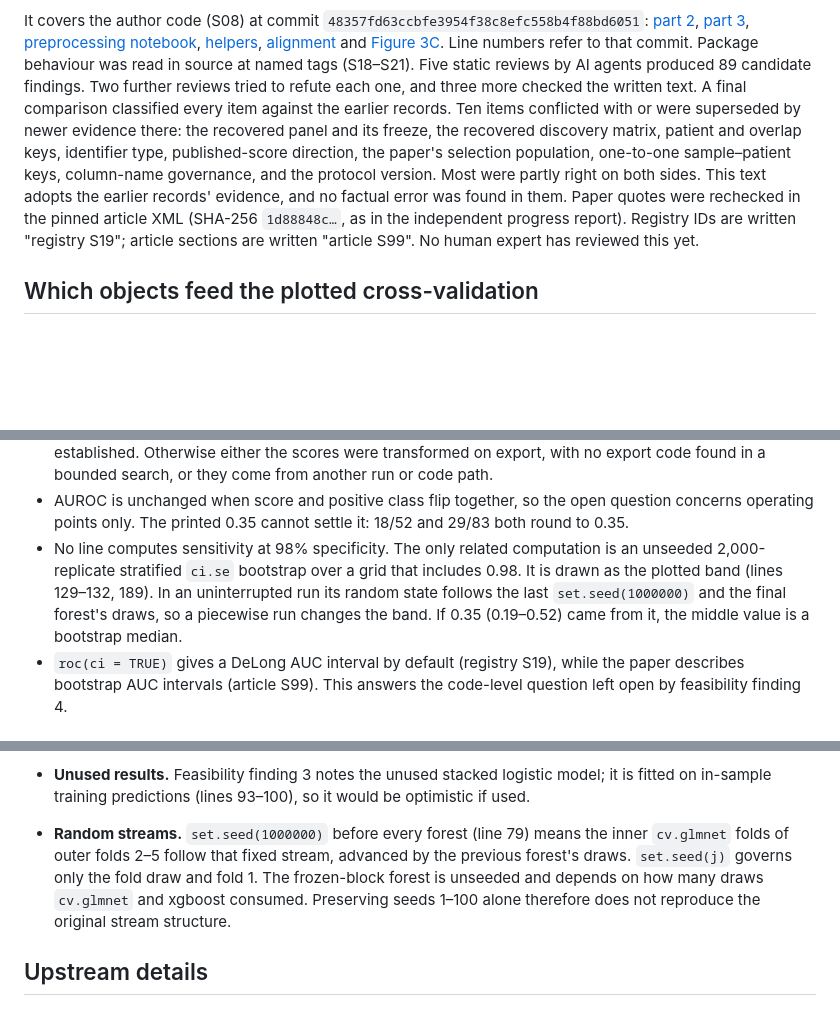
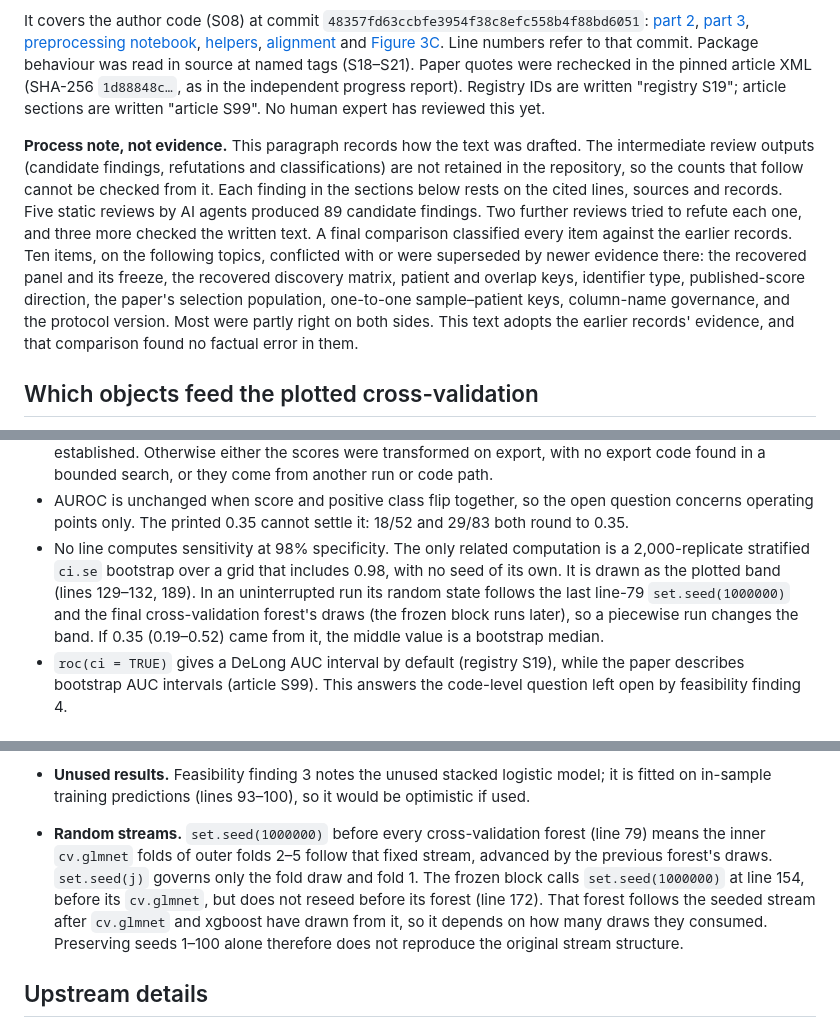
Before and after one commit to Foundation-0/project-asma, a Markdown page: docs/pilot-001-code-audit-addendum.md, 3 parts joined by grey strips. Drawn GitHub-style; blank space fills up the shorter version.

Commit message:
Apply the #7 review's addendum points: frozen-block seeding, process note
Review of #7 (merged before this change could land on its branch):
- The frozen-block forest was called "unseeded". Figure_3D_part3.R calls
  set.seed(1000000) at line 154, before the frozen cv.glmnet, and does not
  reseed before the forest at line 172. The text now says that.
- The account of the AI review passes cannot be audited from the
  repository. It is now labelled a process note, not evidence.
Also disambiguates which set.seed the ci.se band follows, and says the
ten conflicting items fall under the listed topics. No other text changes.

Co-Authored-By: Claude Opus 5.5 <noreply@anthropic.com>
Claude-Session: https://claude.ai/code/session_01BuwmdHVixi4BxQmXNM3F6d

```diff
--- a/docs/pilot-001-code-audit-addendum.md
+++ b/docs/pilot-001-code-audit-addendum.md
@@ -19,19 +19,25 @@ It covers the author code (S08) at commit
 `48357fd63ccbfe3954f38c8efc558b4f88bd6051`: [part 2][p2], [part 3][p3],
 [preprocessing notebook][rmd], [helpers][pre], [alignment][align] and
 [Figure 3C][f3c]. Line numbers refer to that commit. Package behaviour was read in
-source at named tags (S18–S21). Five static reviews by AI agents produced 89
+source at named tags (S18–S21). Paper quotes were rechecked in the pinned article
+XML (SHA-256 `1d88848c…`, as in the independent progress report). Registry IDs
+are written "registry S19"; article sections are written "article S99". No human
+expert has reviewed this yet.
+
+**Process note, not evidence.** This paragraph records how the text was drafted.
+The intermediate review outputs (candidate findings, refutations and
+classifications) are not retained in the repository, so the counts that follow
+cannot be checked from it. Each finding in the sections below rests on the cited
+lines, sources and records. Five static reviews by AI agents produced 89
 candidate findings. Two further reviews tried to refute each one, and three more
 checked the written text. A final comparison classified every item against the
-earlier records. Ten items conflicted with or were superseded by newer evidence
-there: the recovered panel and its freeze, the recovered discovery matrix,
-patient and overlap keys, identifier type, published-score direction, the
-paper's selection population, one-to-one sample–patient keys, column-name
-governance, and the protocol version. Most were partly right on both sides. This
-text adopts the earlier records' evidence, and no factual error was found in
-them. Paper quotes were rechecked in the pinned article XML (SHA-256
-`1d88848c…`, as in the independent progress report). Registry IDs are written
-"registry S19"; article sections are written "article S99". No human expert has
-reviewed this yet.
+earlier records. Ten items, on the following topics, conflicted with or were
+superseded by newer evidence there: the recovered panel and its freeze, the
+recovered discovery matrix, patient and overlap keys, identifier type,
+published-score direction, the paper's selection population, one-to-one
+sample–patient keys, column-name governance, and the protocol version. Most were
+partly right on both sides. This text adopts the earlier records' evidence, and
+that comparison found no factual error in them.
 
 ## Which objects feed the plotted cross-validation
 
@@ -88,10 +94,11 @@ defines and compare `primmets` and `noneo` membership by aggregate counts.
   question concerns operating points only. The printed 0.35 cannot settle it:
   18/52 and 29/83 both round to 0.35.
 - No line computes sensitivity at 98% specificity. The only related computation is
-  an unseeded 2,000-replicate stratified `ci.se` bootstrap over a grid that
-  includes 0.98. It is drawn as the plotted band (lines 129–132, 189). In an
-  uninterrupted run its random state follows the last `set.seed(1000000)` and the
-  final forest's draws, so a piecewise run changes the band. If 0.35 (0.19–0.52)
+  a 2,000-replicate stratified `ci.se` bootstrap over a grid that includes 0.98,
+  with no seed of its own. It is drawn as the plotted band (lines 129–132, 189).
+  In an uninterrupted run its random state follows the last line-79
+  `set.seed(1000000)` and the final cross-validation forest's draws (the frozen
+  block runs later), so a piecewise run changes the band. If 0.35 (0.19–0.52)
   came from it, the middle value is a bootstrap median.
 - `roc(ci = TRUE)` gives a DeLong AUC interval by default (registry S19), while
   the paper describes bootstrap AUC intervals (article S99). This answers the
@@ -179,12 +186,14 @@ defines and compare `primmets` and `noneo` membership by aggregate counts.
 - **Unused results.** Feasibility finding 3 notes the unused stacked logistic
   model; it is fitted on in-sample training predictions (lines 93–100), so it
   would be optimistic if used.
-- **Random streams.** `set.seed(1000000)` before every forest (line 79) means the
-  inner `cv.glmnet` folds of outer folds 2–5 follow that fixed stream, advanced
-  by the previous forest's draws. `set.seed(j)` governs only the fold draw and
-  fold 1. The frozen-block forest is unseeded and depends on how many draws
-  `cv.glmnet` and xgboost consumed. Preserving seeds 1–100 alone therefore does
-  not reproduce the original stream structure.
+- **Random streams.** `set.seed(1000000)` before every cross-validation forest
+  (line 79) means the inner `cv.glmnet` folds of outer folds 2–5 follow that fixed
+  stream, advanced by the previous forest's draws. `set.seed(j)` governs only the
+  fold draw and fold 1. The frozen block calls `set.seed(1000000)` at line 154,
+  before its `cv.glmnet`, but does not reseed before its forest (line 172). That
+  forest follows the seeded stream after `cv.glmnet` and xgboost have drawn from
+  it, so it depends on how many draws they consumed. Preserving seeds 1–100 alone
+  therefore does not reproduce the original stream structure.
 
 ## Upstream details
 
```
